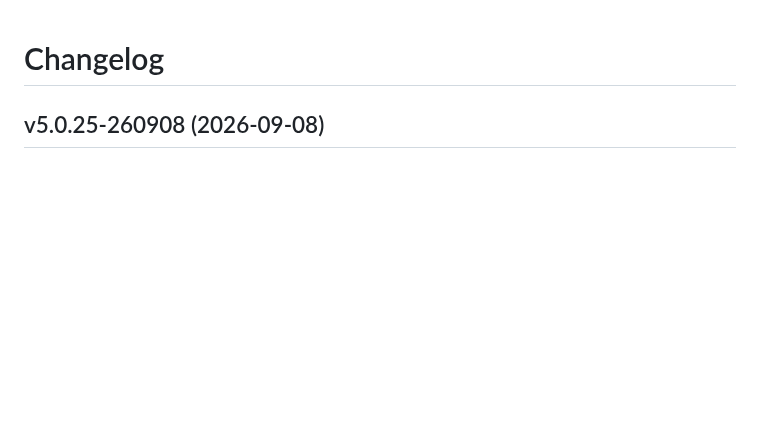
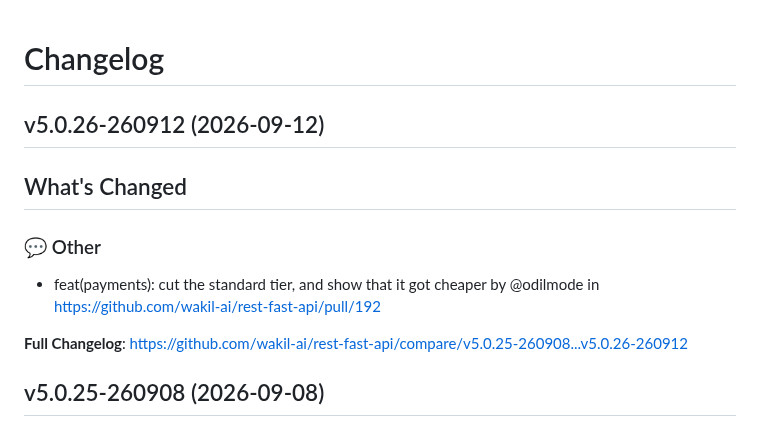
Before and after one commit to wakil-ai/rest-fast-api, a Markdown page: CHANGELOG.md, the part around the change. Drawn GitHub-style; blank space fills up the shorter version.

Commit message:
docs: update changelog version 'v5.0.26-260912'.

```diff
--- a/CHANGELOG.md
+++ b/CHANGELOG.md
@@ -1,4 +1,15 @@
 # Changelog
+
+## v5.0.26-260912 (2026-09-12)
+
+<!-- Release notes generated using configuration in .github/release.yml at v5.0.26-260912 -->
+
+## What's Changed
+### 💬 Other
+* feat(payments): cut the standard tier, and show that it got cheaper by @odilmode in https://github.com/wakil-ai/rest-fast-api/pull/192
+
+
+**Full Changelog**: https://github.com/wakil-ai/rest-fast-api/compare/v5.0.25-260908...v5.0.26-260912
 
 ## v5.0.25-260908 (2026-09-08)
 
```
